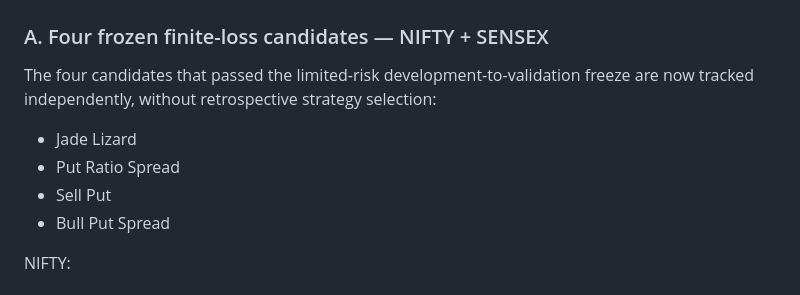
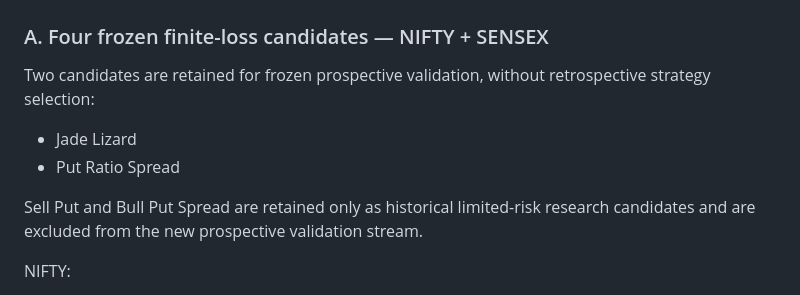
Before and after one commit to vishnuvcr/Nifty, a Markdown page: README.md, the part around the change. Drawn GitHub-style.

Commit message:
docs: update main research status for two prospective candidates

```diff
--- a/README.md
+++ b/README.md
@@ -141,12 +141,12 @@ The separate branch `research/limited-risk-option-wfo-v1` has completed its hist
 
 ### A. Four frozen finite-loss candidates — NIFTY + SENSEX
 
-The four candidates that passed the limited-risk development-to-validation freeze are now tracked independently, without retrospective strategy selection:
+Two candidates are retained for frozen prospective validation, without retrospective strategy selection:
 
 - Jade Lizard
 - Put Ratio Spread
-- Sell Put
-- Bull Put Spread
+
+Sell Put and Bull Put Spread are retained only as historical limited-risk research candidates and are excluded from the new prospective validation stream.
 
 NIFTY:
 - Branch: https://github.com/vishnuvcr/Nifty/tree/research/prospective-defined-risk-nifty-v1
```
